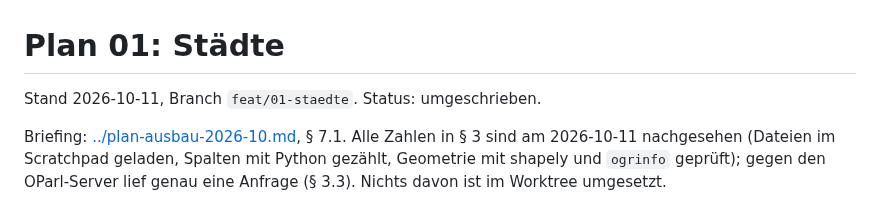
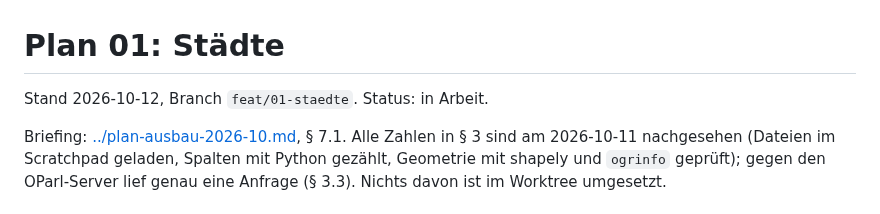
Before and after one commit to konradvoelkel/geographic-representation-dus, a Markdown page: docs/plans/01-staedte.md, the part around the change. Rendered like a GitHub page.

Commit message:
Plan 01: Status in Arbeit
Beginn der Implementierung nach docs/plans/01-staedte.md mit den
Aenderungen aus Paragraph 10 (Synergiephase, 2026-10-12).

Co-Authored-By: Claude Fable 5.1 <noreply@anthropic.com>

```diff
--- a/docs/plans/01-staedte.md
+++ b/docs/plans/01-staedte.md
@@ -1,6 +1,6 @@
 # Plan 01: Städte
 
-Stand 2026-10-11, Branch `feat/01-staedte`. Status: umgeschrieben.
+Stand 2026-10-12, Branch `feat/01-staedte`. Status: in Arbeit.
 
 Briefing: [../plan-ausbau-2026-10.md](../plan-ausbau-2026-10.md), § 7.1. Alle Zahlen in § 3 sind am 2026-10-11
 nachgesehen (Dateien im Scratchpad geladen, Spalten mit Python gezählt, Geometrie mit shapely und `ogrinfo` geprüft);
```
